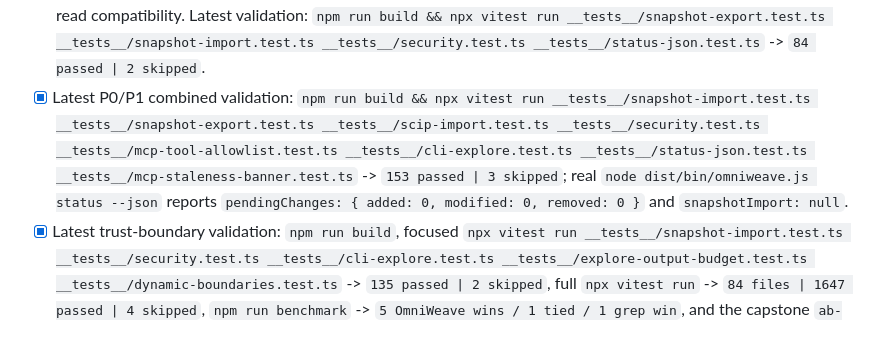
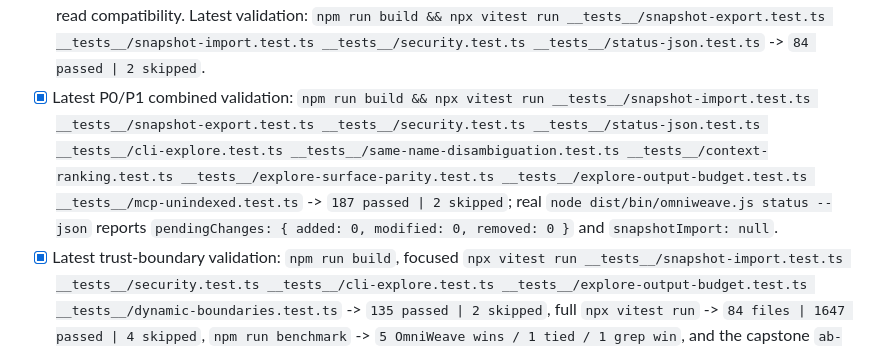
Before and after one commit to SolvingLab/OmniWeave, a Markdown page: CHECKPOINT.md, the part around the change. Drawn GitHub-style.

Commit message:
Record latest P0 P1 validation

```diff
--- a/CHECKPOINT.md
+++ b/CHECKPOINT.md
@@ -158,7 +158,7 @@ Boundary rules:
 - [x] P1 snapshot import provenance/status: snapshot import now overwrites local `project_metadata` with snapshot provenance (`snapshot.imported`, manifest hash, source fingerprint/version, allow-stale flag, staleness counts) after installing verified bytes; CLI `status --json` and MCP `omniweave_status` surface imported-snapshot warnings, and the warning is cleared by the next successful local full index. Latest validation: `npm run build`, `npx vitest run __tests__/snapshot-import.test.ts __tests__/status-json.test.ts __tests__/mcp-staleness-banner.test.ts` -> `40 passed`.
 - [x] P1 snapshot CLI target-path hardening: `snapshot verify --path <project>` and `snapshot import --path <project>` now use the exact explicit target path instead of walking up to a parent initialized root; verify results expose `targetChecked` and text verify states when it only checked the artifact. Latest validation: `npm run build`, `npx vitest run __tests__/snapshot-import.test.ts __tests__/snapshot-export.test.ts __tests__/security.test.ts __tests__/status-json.test.ts` -> `84 passed | 2 skipped`.
 - [x] P1 snapshot manifest privacy hardening: newly exported snapshot manifests no longer include the source project's absolute filesystem path, while preserving the source-root fingerprint/count/language contract and old-manifest read compatibility. Latest validation: `npm run build && npx vitest run __tests__/snapshot-export.test.ts __tests__/snapshot-import.test.ts __tests__/security.test.ts __tests__/status-json.test.ts` -> `84 passed | 2 skipped`.
-- [x] Latest P0/P1 combined validation: `npm run build && npx vitest run __tests__/snapshot-import.test.ts __tests__/snapshot-export.test.ts __tests__/scip-import.test.ts __tests__/security.test.ts __tests__/mcp-tool-allowlist.test.ts __tests__/cli-explore.test.ts __tests__/status-json.test.ts __tests__/mcp-staleness-banner.test.ts` -> `153 passed | 3 skipped`; real `node dist/bin/omniweave.js status --json` reports `pendingChanges: { added: 0, modified: 0, removed: 0 }` and `snapshotImport: null`.
+- [x] Latest P0/P1 combined validation: `npm run build && npx vitest run __tests__/snapshot-import.test.ts __tests__/snapshot-export.test.ts __tests__/security.test.ts __tests__/status-json.test.ts __tests__/cli-explore.test.ts __tests__/same-name-disambiguation.test.ts __tests__/context-ranking.test.ts __tests__/explore-surface-parity.test.ts __tests__/explore-output-budget.test.ts __tests__/mcp-unindexed.test.ts` -> `187 passed | 2 skipped`; real `node dist/bin/omniweave.js status --json` reports `pendingChanges: { added: 0, modified: 0, removed: 0 }` and `snapshotImport: null`.
 - [x] Latest trust-boundary validation: `npm run build`, focused `npx vitest run __tests__/snapshot-import.test.ts __tests__/security.test.ts __tests__/cli-explore.test.ts __tests__/explore-output-budget.test.ts __tests__/dynamic-boundaries.test.ts` -> `135 passed | 2 skipped`, full `npx vitest run` -> `84 files | 1647 passed | 4 skipped`, `npm run benchmark` -> `5 OmniWeave wins / 1 tied / 1 grep win`, and the capstone `ab-sufficiency.sh` smoke in the current unauthenticated Claude CLI environment exits `1` with `INVALID: 2/2 claude runs failed`.
 - [ ] Site low advisory cleanup is blocked on an Astro 7 migration; do not force it until Starlight declares compatible peers and the docs build is revalidated.
 - [ ] Full release matrix must still be built before publishing: all six targets + `SHA256SUMS` + generated npm packages.
```
